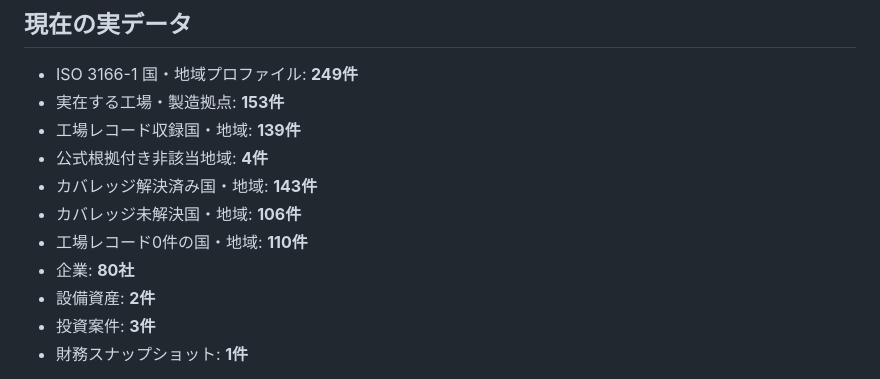
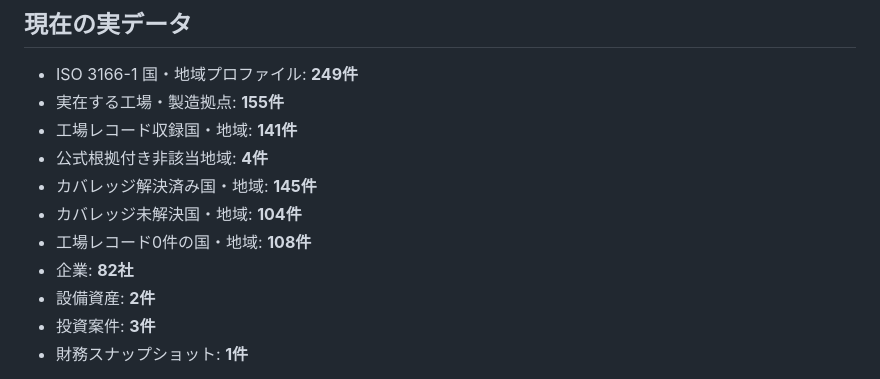
Before and after one commit to KAFKA2306/factory, a Markdown page: README.md, the part around the change. GitHub-like rendering.

Commit message:
Update FactoryDB coverage counts

```diff
--- a/README.md
+++ b/README.md
@@ -5,13 +5,13 @@
 ## 現在の実データ
 
 - ISO 3166-1 国・地域プロファイル: **249件**
-- 実在する工場・製造拠点: **153件**
-- 工場レコード収録国・地域: **139件**
+- 実在する工場・製造拠点: **155件**
+- 工場レコード収録国・地域: **141件**
 - 公式根拠付き非該当地域: **4件**
-- カバレッジ解決済み国・地域: **143件**
-- カバレッジ未解決国・地域: **106件**
-- 工場レコード0件の国・地域: **110件**
-- 企業: **80社**
+- カバレッジ解決済み国・地域: **145件**
+- カバレッジ未解決国・地域: **104件**
+- 工場レコード0件の国・地域: **108件**
+- 企業: **82社**
 - 設備資産: **2件**
 - 投資案件: **3件**
 - 財務スナップショット: **1件**
```
